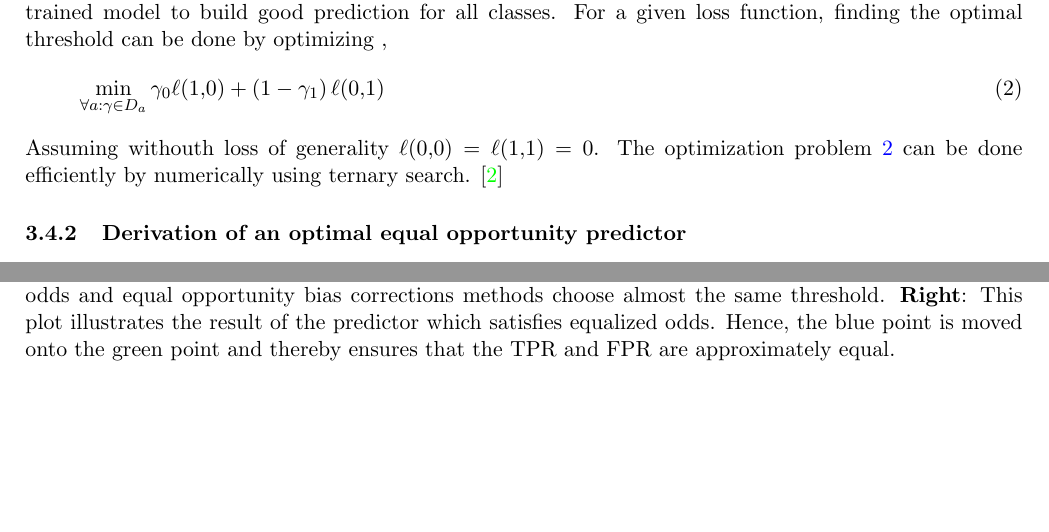
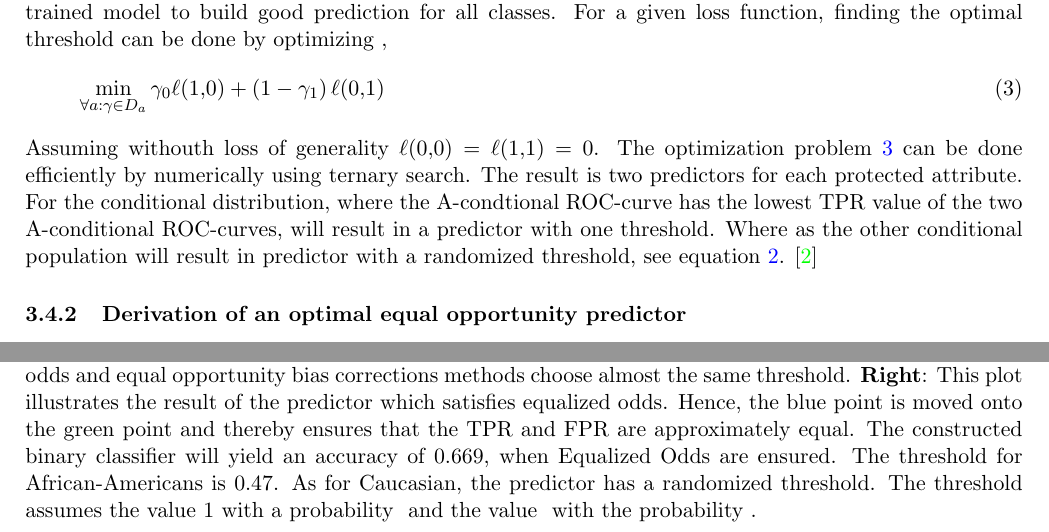
Before and after one commit to oskarwiese/fagprojekt, a LaTeX paper (report/Report.tex): two parts of pages 17 and 21 of 24, joined at a grey line, cut so that both start at the same text, the shorter picture padded with empty space. Compiled offline with pdfLaTeX; a missing bibliography style is replaced by a similar one.

Commit message:
fix method, og result

```diff
--- a/report/Report.tex
+++ b/report/Report.tex
@@ -323,7 +323,7 @@
 	\min _{\forall a: \gamma \in D_{a}} \gamma_{0} \ell(1,0)+\left(1-\gamma_{1}\right) \ell(0,1)
 	\end{equation}
 	Assuming withouth loss of generality $ \ell (0,0) = \ell(1,1)=0 $.
-	The optimization problem \ref{optim_thresh} can be done efficiently by numerically using ternary search. \cite{equal_of_oppor}
+	The optimization problem \ref{optim_thresh} can be done efficiently by numerically using ternary search. The result is two predictors for each protected attribute. For the conditional distribution, where the A-condtional ROC-curve has the lowest TPR value of the two A-conditional ROC-curves, will result in a predictor with one threshold. Where as the other conditional population will result in predictor with a randomized threshold, see equation \ref{odds_pred}. \cite{equal_of_oppor}
 	\subsubsection{Derivation of an optimal equal opportunity predictor}
 
 	The construction of an equal opportunity predictor follows the same approach as \ref{optimalboi}, but has one less constraint. From the definition of equal opportunity, the predictor must only satisfy that the true positive rates are equal. This corresponds to the A-conditional ROC-curves having the same y-coordinate in the two dimensional plane. Assuming continuity of the A-conditional ROC-curves it is always possible to find points on the boundary of the conditional ROC-curves. This means that no randomization is needed, unlike when deriving an equalized odds predictor. The optimal equality of opportunity predictor corresponds to two different deterministic thresholds for each of the protected groups. The optimization problem can be solved by using exhaustive ternary search over the true positive values. \cite{equal_of_oppor}
@@ -399,7 +399,7 @@
 			\includegraphics[width=0.9\linewidth]{"imgs/Equalized Odds Correctied"}
 			%\caption{An illustration of the true and false positive rates as a function of the threshold. It is clear that, although the difference in the ROC-curves seems small in plot ***, the difference in thresholds causes the true and false positive rates between the two conditional ROC-curves to be different, showing inherent bias and difference between the conditional ROC-curves.}
 		\end{subfigure}
-		\caption{\textbf{Left}: An illustration of the line (dashed blue line) which is used to sample the best equalized odds threshold. Equalized odds entails that the TPR and FPR rates are equal. When mixing the threshold of 1 with the threshold of the blue point, a predictor which satisfies equalized odds can be found. As such, it is possible to make the false and true positive rates approximately equal. It is also clear that equalized odds and equal opportunity bias corrections methods choose almost the same threshold.  \textbf{Right}: This plot illustrates the result of the predictor which satisfies equalized odds. Hence, the blue point is moved onto the green point and thereby ensures that the TPR and FPR are approximately equal. }
+		\caption{\textbf{Left}: An illustration of the line (dashed blue line) which is used to sample the best equalized odds threshold. Equalized odds entails that the TPR and FPR rates are equal. When mixing the threshold of 1 with the threshold of the blue point, a predictor which satisfies equalized odds can be found. As such, it is possible to make the false and true positive rates approximately equal. It is also clear that equalized odds and equal opportunity bias corrections methods choose almost the same threshold.  \textbf{Right}: This plot illustrates the result of the predictor which satisfies equalized odds. Hence, the blue point is moved onto the green point and thereby ensures that the TPR and FPR are approximately equal. The constructed binary classifier will yield an accuracy of $ 0.669 $, when Equalized Odds are ensured. The threshold for African-Americans is $ 0.47 $. As for Caucasian, the predictor has a randomized threshold. The threshold assumes the value $ 1 $  with a probability $  $ and the value $  $ with the probability $  $.}
 	\end{figure}
 
 
```
Also changed, not shown: report/Report.tex (6 more changed lines).
